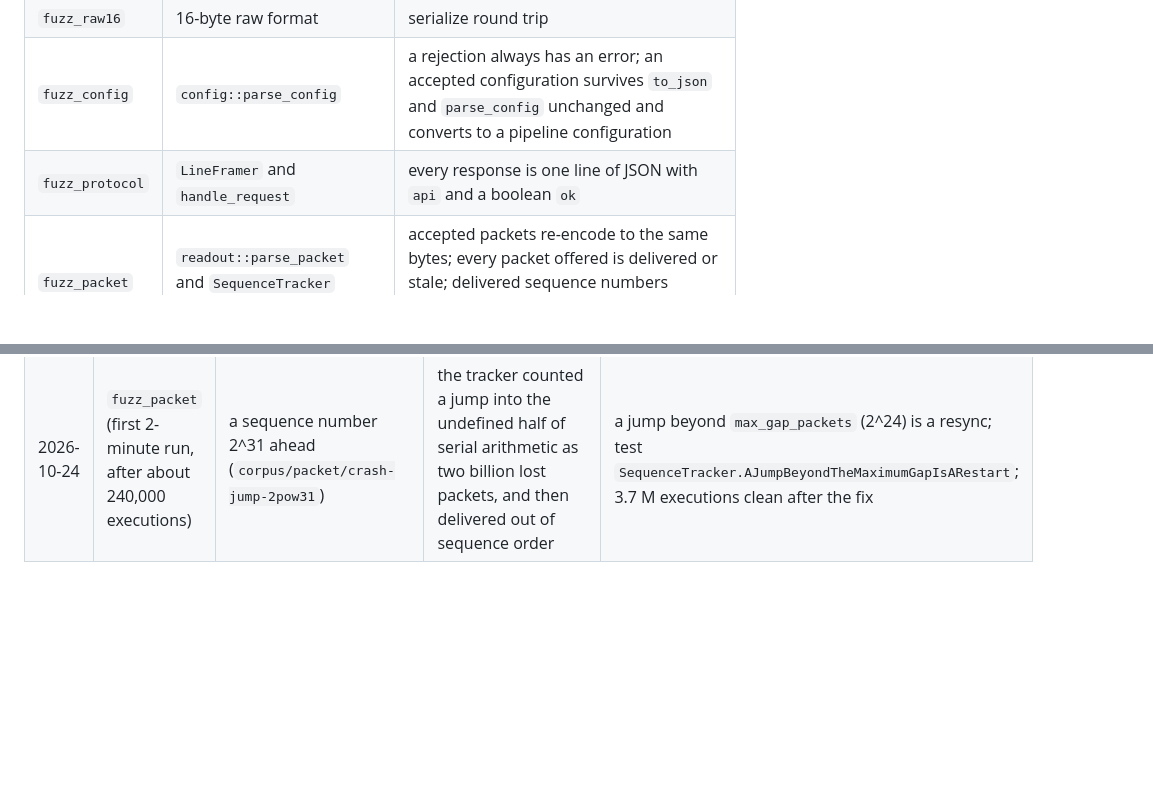
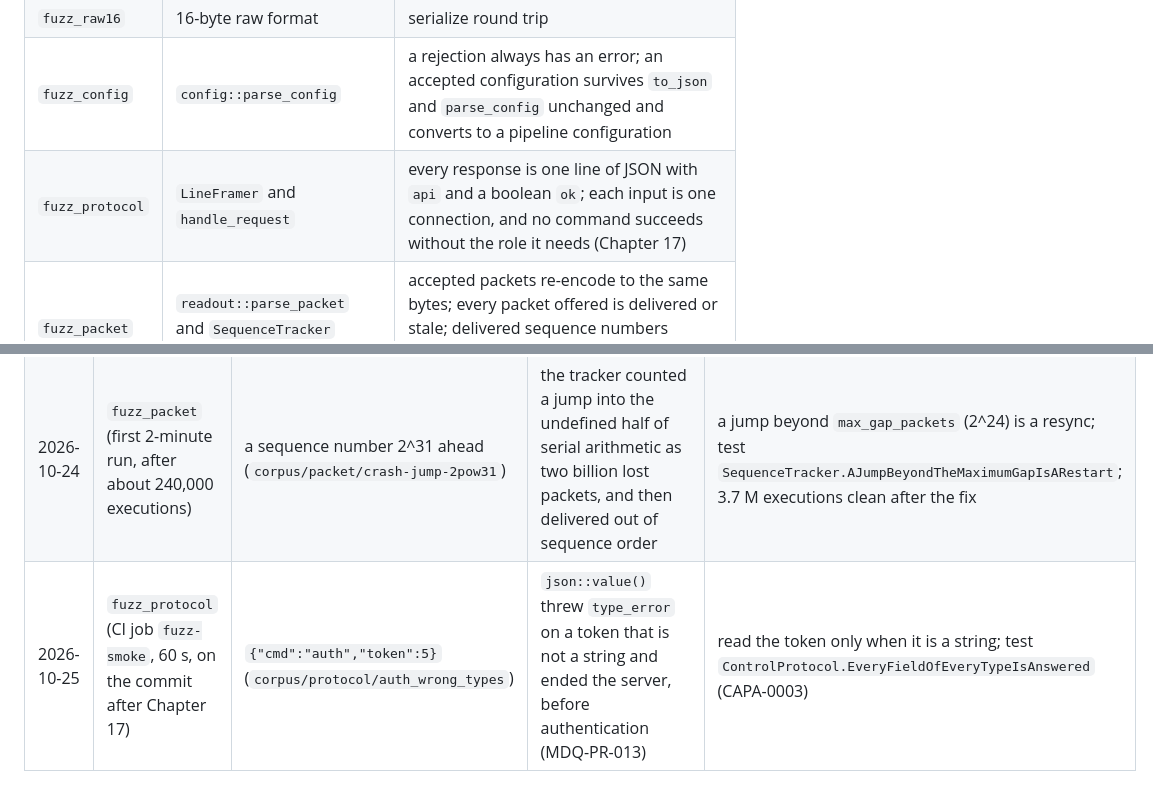
Before and after one commit to OussamaSegh/detector-to-diagnosis, a Markdown page: fuzz/README.md, 2 parts joined by grey strips. GitHub-like rendering; blank space fills up the shorter version.

Commit message:
Fuzz README: the protocol target's role property and the MDQ-PR-013 finding
Review: change control checklist, items 1 to 6.

Co-Authored-By: Claude Opus 5.5 (1M context) <noreply@anthropic.com>
Claude-Session: https://claude.ai/code/session_0173h525zM4emrVTSNy7R2ut

```diff
--- a/fuzz/README.md
+++ b/fuzz/README.md
@@ -8,7 +8,7 @@ the process (Chapter 7).
 | `fuzz_decoder` | `packed::StreamDecoder` | every word accounted for; decoded singles in range and re-encode to the same word; chunked `decode_bytes` equals one `decode` |
 | `fuzz_raw16` | 16-byte raw format | serialize round trip |
 | `fuzz_config` | `config::parse_config` | a rejection always has an error; an accepted configuration survives `to_json` and `parse_config` unchanged and converts to a pipeline configuration |
-| `fuzz_protocol` | `LineFramer` and `handle_request` | every response is one line of JSON with `api` and a boolean `ok` |
+| `fuzz_protocol` | `LineFramer` and `handle_request` | every response is one line of JSON with `api` and a boolean `ok`; each input is one connection, and no command succeeds without the role it needs (Chapter 17) |
 | `fuzz_packet` | `readout::parse_packet` and `SequenceTracker` (Chapter 9) | accepted packets re-encode to the same bytes; every packet offered is delivered or stale; delivered sequence numbers increase by at most the maximum gap between resyncs; delivered words match |
 | `fuzz_sorter` | `CoincidenceSorter` and `StreamMerger` (Chapter 10) | output and counters independent of how the input is split; every single in exactly one window (fixed mode); prompts within the window, delayed pairs within [delay, delay + window], every pair good; merging boards gives back the input times in order, nothing late |
 | `fuzz_listmode` | `listmode::Reader`, `parse_block`, `decode_record` (Chapter 12) | every byte after the file header is in a returned block or counted as skipped; a returned block's records, written again by `BlockWriter` and read back, are the same records |
@@ -50,3 +50,4 @@ configuration target, before the fix; these campaigns ran after it.
 |---|---|---|---|---|
 | 2026-10-24 | `fuzz_config` (20 s smoke run) | `6e688` (`corpus/config/regress-number-overflow`) | `json::out_of_range` escaped `parse_config` and terminated the program | catch `json::exception`; test `Config.NumberOverflowIsAnErrorNotACrash` |
 | 2026-10-24 | `fuzz_packet` (first 2-minute run, after about 240,000 executions) | a sequence number 2^31 ahead (`corpus/packet/crash-jump-2pow31`) | the tracker counted a jump into the undefined half of serial arithmetic as two billion lost packets, and then delivered out of sequence order | a jump beyond `max_gap_packets` (2^24) is a resync; test `SequenceTracker.AJumpBeyondTheMaximumGapIsARestart`; 3.7 M executions clean after the fix |
+| 2026-10-25 | `fuzz_protocol` (CI job `fuzz-smoke`, 60 s, on the commit after Chapter 17) | `{"cmd":"auth","token":5}` (`corpus/protocol/auth_wrong_types`) | `json::value()` threw `type_error` on a token that is not a string and ended the server, before authentication (MDQ-PR-013) | read the token only when it is a string; test `ControlProtocol.EveryFieldOfEveryTypeIsAnswered` (CAPA-0003) |
```
